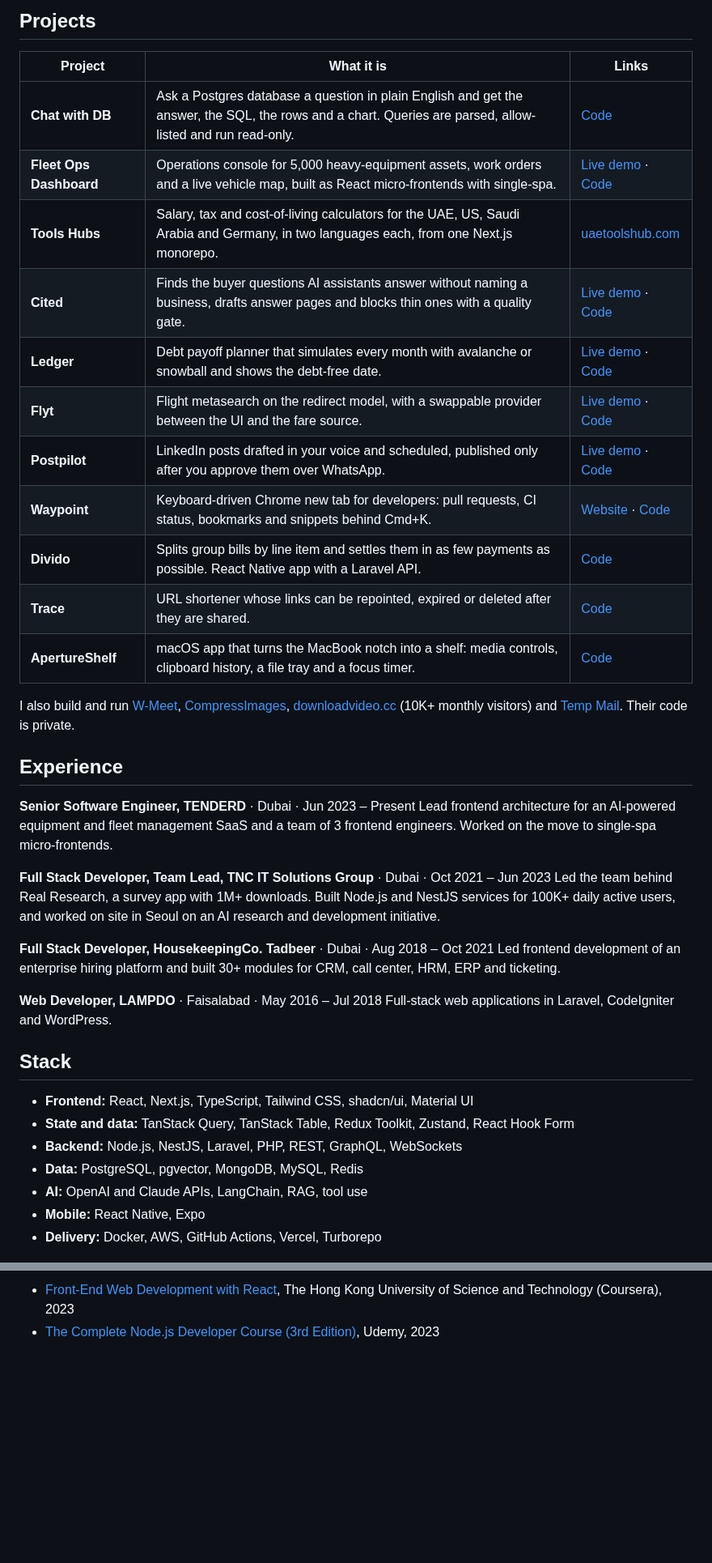
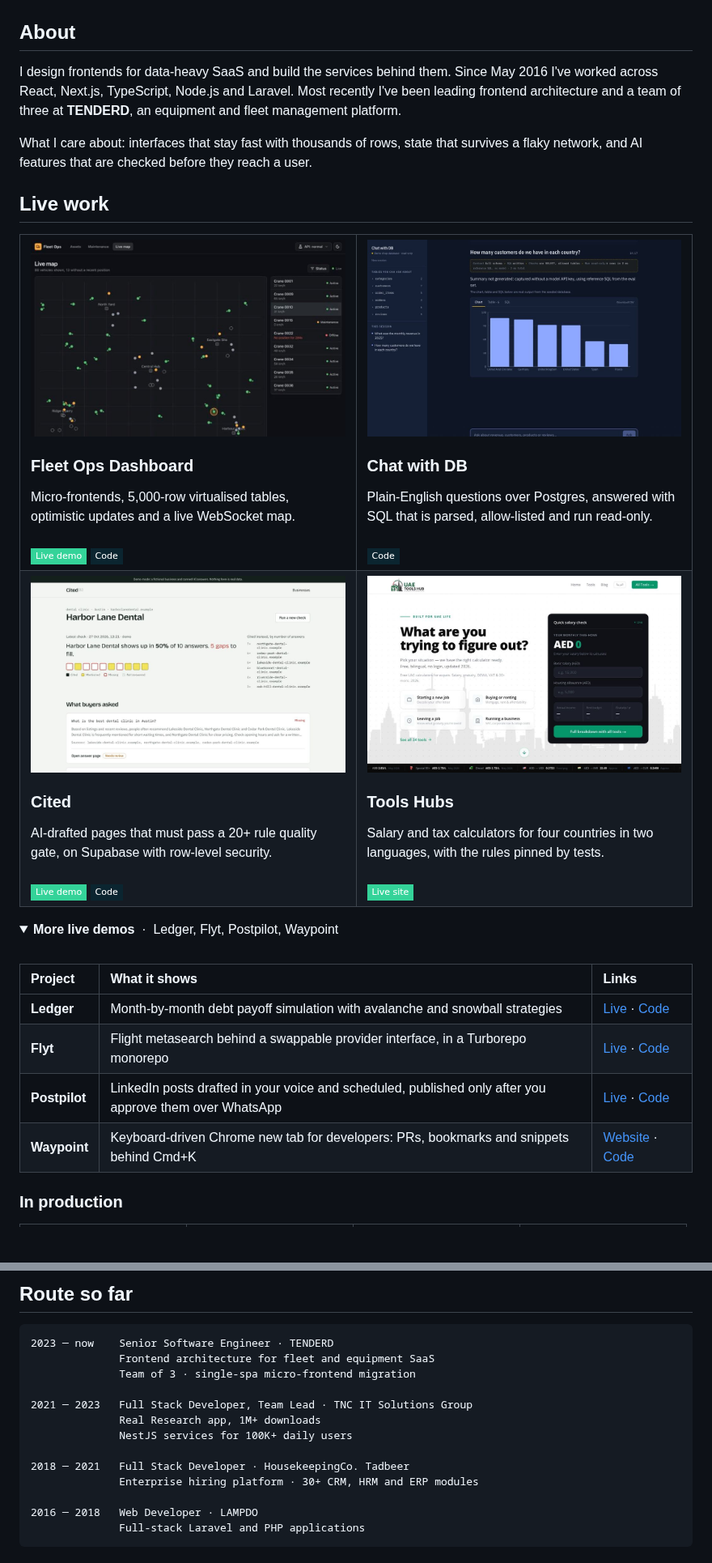
Before and after one commit to UsamaKhaki/UsamaKhaki, a Markdown page: README.md, 2 parts joined by grey strips. Shown at 81% size. Drawn GitHub-style; pictures changed too: assets/cards/chat-with-db.jpg (added), assets/cards/cited.jpg (added), assets/cards/fleet-ops.jpg (added); folded sections open; badges without logos; blank space fills up the shorter version.

Commit message:
feat: command center profile README with animated header and contribution route

````diff
--- a/README.md
+++ b/README.md
@@ -8,43 +11,59 @@ Open to senior and lead roles from December 2026, in Dubai or remote.
 
-## Projects
+</div>
 
-| Project | What it is | Links |
-| --- | --- | --- |
-| **Chat with DB** | Ask a Postgres database a question in plain English and get the answer, the SQL, the rows and a chart. Queries are parsed, allow-listed and run read-only. | [Code](https://github.com/UsamaKhaki/chat-with-db) |
-| **Fleet Ops Dashboard** | Operations console for 5,000 heavy-equipment assets, work orders and a live vehicle map, built as React micro-frontends with single-spa. | [Live demo](https://fleet-ops-mu.vercel.app) · [Code](https://github.com/UsamaKhaki/fleet-ops-dashboard) |
-| **Tools Hubs** | Salary, tax and cost-of-living calculators for the UAE, US, Saudi Arabia and Germany, in two languages each, from one Next.js monorepo. | [uaetoolshub.com](https://uaetoolshub.com) |
-| **Cited** | Finds the buyer questions AI assistants answer without naming a business, drafts answer pages and blocks thin ones with a quality gate. | [Live demo](https://cited-gold.vercel.app) · [Code](https://github.com/UsamaKhaki/cited) |
-| **Ledger** | Debt payoff planner that simulates every month with avalanche or snowball and shows the debt-free date. | [Live demo](https://ledger-eta-teal.vercel.app) · [Code](https://github.com/UsamaKhaki/ledger-core) |
-| **Flyt** | Flight metasearch on the redirect model, with a swappable provider between the UI and the fare source. | [Live demo](https://flyt-beryl.vercel.app) · [Code](https://github.com/UsamaKhaki/flyt) |
-| **Postpilot** | LinkedIn posts drafted in your voice and scheduled, published only after you approve them over WhatsApp. | [Live demo](https://postpilot-ten-liard.vercel.app) · [Code](https://github.com/UsamaKhaki/postpilot) |
-| **Waypoint** | Keyboard-driven Chrome new tab for developers: pull requests, CI status, bookmarks and snippets behind Cmd+K. | [Website](https://usamakhaki.github.io/waypoint-chrome-ext/) · [Code](https://github.com/UsamaKhaki/waypoint-chrome-ext) |
-| **Divido** | Splits group bills by line item and settles them in as few payments as possible. React Native app with a Laravel API. | [Code](https://github.com/UsamaKhaki/divido) |
-| **Trace** | URL shortener whose links can be repointed, expired or deleted after they are shared. | [Code](https://github.com/UsamaKhaki/tiny-url) |
-| **ApertureShelf** | macOS app that turns the MacBook notch into a shelf: media controls, clipboard history, a file tray and a focus timer. | [Code](https://github.com/UsamaKhaki/ApertureShelf) |
+## About
 
-I also build and run [W-Meet](https://www.wmeet.cc), [CompressImages](https://www.compressimages.cc), [downloadvideo.cc](https://downloadvideo.cc) (10K+ monthly visitors) and [Temp Mail](https://www.temporaryemail.cc). Their code is private.
+I design frontends for data-heavy SaaS and build the services behind them. Since May 2016 I've worked across React, Next.js, TypeScript, Node.js and Laravel. Most recently I've been leading frontend architecture and a team of three at **TENDERD**, an equipment and fleet management platform.
 
-## Experience
+What I care about: interfaces that stay fast with thousands of rows, state that survives a flaky network, and AI features that are checked before they reach a user.
 
-**Senior Software Engineer, TENDERD** · Dubai · Jun 2023 – Present
-Lead frontend architecture for an AI-powered equipment and fleet management SaaS and a team of 3 frontend engineers. Worked on the move to single-spa micro-frontends.
+## Live work
 
-**Full Stack Developer, Team Lead, TNC IT Solutions Group** · Dubai · Oct 2021 – Jun 2023
-Led the team behind Real Research, a survey app with 1M+ downloads. Built Node.js and NestJS services for 100K+ daily active users, and worked on site in Seoul on an AI research and development initiative.
+<table>
+<tr>
+<td width="50%" valign="top">
+<a href="https://fleet-ops-mu.vercel.app"><img src="./assets/cards/fleet-ops.jpg" width="100%" alt="Fleet Ops Dashboard"></a>
+<h3>Fleet Ops Dashboard</h3>
+Micro-frontends, 5,000-row virtualised tables, optimistic updates and a live WebSocket map.<br><br>
+<a href="https://fleet-ops-mu.vercel.app"><img src="https://img.shields.io/badge/Live_demo-34d399?style=flat-square&logo=vercel&logoColor=061018" alt="Live demo"></a>
+<a href="https://github.com/UsamaKhaki/fleet-ops-dashboard"><img src="https://img.shields.io/badge/Code-0b2530?style=flat-square&logo=github&logoColor=white" alt="Code"></a>
+</td>
+<td width="50%" valign="top">
+<a href="https://github.com/UsamaKhaki/chat-with-db"><img src="./assets/cards/chat-with-db.jpg" width="100%" alt="Chat with DB"></a>
+<h3>Chat with DB</h3>
+Plain-English questions over Postgres, answered with SQL that is parsed, allow-listed and run read-only.<br><br>
+<a href="https://github.com/UsamaKhaki/chat-with-db"><img src="https://img.shields.io/badge/Code-0b2530?style=flat-square&logo=github&logoColor=white" alt="Code"></a>
+</td>
+</tr>
+<tr>
+<td width="50%" valign="top">
+<a href="https://cited-gold.vercel.app"><img src="./assets/cards/cited.jpg" width="100%" alt="Cited"></a>
+<h3>Cited</h3>
+AI-drafted pages that must pass a 20+ rule quality gate, on Supabase with row-level security.<br><br>
+<a href="https://cited-gold.vercel.app"><img src="https://img.shields.io/badge/Live_demo-34d399?style=flat-square&logo=vercel&logoColor=061018" alt="Live demo"></a>
+<a href="https://github.com/UsamaKhaki/cited"><img src="https://img.shields.io/badge/Code-0b2530?style=flat-square&logo=github&logoColor=white" alt="Code"></a>
+</td>
+<td width="50%" valign="top">
+<a href="https://uaetoolshub.com"><img src="./assets/cards/tools-hubs.jpg" width="100%" alt="Tools Hubs"></a>
+<h3>Tools Hubs</h3>
+Salary and tax calculators for four countries in two languages, with the rules pinned by tests.<br><br>
+<a href="https://uaetoolshub.com"><img src="https://img.shields.io/badge/Live_site-34d399?style=flat-square&logo=googlechrome&logoColor=061018" alt="Live site"></a>
+</td>
+</tr>
+</table>
 
-**Full Stack Developer, HousekeepingCo. Tadbeer** · Dubai · Aug 2018 – Oct 2021
-Led frontend development of an enterprise hiring platform and built 30+ modules for CRM, call center, HRM, ERP and ticketing.
+<details>
+<summary><b>More live demos</b> &nbsp;·&nbsp; Ledger, Flyt, Postpilot, Waypoint</summary>
+<br>
 
-**Web Developer, LAMPDO** · Faisalabad · May 2016 – Jul 2018
-Full-stack web applications in Laravel, CodeIgniter and WordPress.
+| Project | What it shows | Links |
+| :-- | :-- | :-- |
+| **Ledger** | Month-by-month debt payoff simulation with avalanche and snowball strategies | [Live](https://ledger-eta-teal.vercel.app) · [Code](https://github.com/UsamaKhaki/ledger-core) |
+| **Flyt** | Flight metasearch behind a swappable provider interface, in a Turborepo monorepo | [Live](https://flyt-beryl.vercel.app) · [Code](https://github.com/UsamaKhaki/flyt) |
+| **Postpilot** | LinkedIn posts drafted in your voice and scheduled, published only after you approve them over WhatsApp | [Live](https://postpilot-ten-liard.vercel.app) · [Code](https://github.com/UsamaKhaki/postpilot) |
+| **Waypoint** | Keyboard-driven Chrome new tab for developers: PRs, bookmarks and snippets behind Cmd+K | [Website](https://usamakhaki.github.io/waypoint-chrome-ext/) · [Code](https://github.com/UsamaKhaki/waypoint-chrome-ext) |
 
-## Stack
+</details>
 
-- **Frontend:** React, Next.js, TypeScript, Tailwind CSS, shadcn/ui, Material UI
-- **State and data:** TanStack Query, TanStack Table, Redux Toolkit, Zustand, React Hook Form
-- **Backend:** Node.js, NestJS, Laravel, PHP, REST, GraphQL, WebSockets
-- **Data:** PostgreSQL, pgvector, MongoDB, MySQL, Redis
-- **AI:** OpenAI and Claude APIs, LangChain, RAG, tool use
-- **Mobile:** React Native, Expo
-- **Delivery:** Docker, AWS, GitHub Actions, Vercel, Turborepo
+### In production
 
@@ -52,3 +78,19 @@ Full-stack web applications in Laravel, CodeIgniter and WordPress.
 
-- [Front-End Web Development with React](https://coursera.org/share/78c62e4f86766bb1b460cab94b82b21e), The Hong Kong University of Science and Technology (Coursera), 2023
-- [The Complete Node.js Developer Course (3rd Edition)](https://www.udemy.com/certificate/UC-2ceeab29-6096-4294-8768-f48d2899bd4f/), Udemy, 2023
+## Route so far
+
+```text
+2023 ─ now    Senior Software Engineer · TENDERD
+              Frontend architecture for fleet and equipment SaaS
+              Team of 3 · single-spa micro-frontend migration
+
+2021 ─ 2023   Full Stack Developer, Team Lead · TNC IT Solutions Group
+              Real Research app, 1M+ downloads
+              NestJS services for 100K+ daily users
+
+2018 ─ 2021   Full Stack Developer · HousekeepingCo. Tadbeer
+              Enterprise hiring platform · 30+ CRM, HRM and ERP modules
+
+2016 ─ 2018   Web Developer · LAMPDO
+              Full-stack Laravel and PHP applications
+```
+
````
Also changed, not shown: other parts of README.md (+37 -5 lines), 3 other files.
